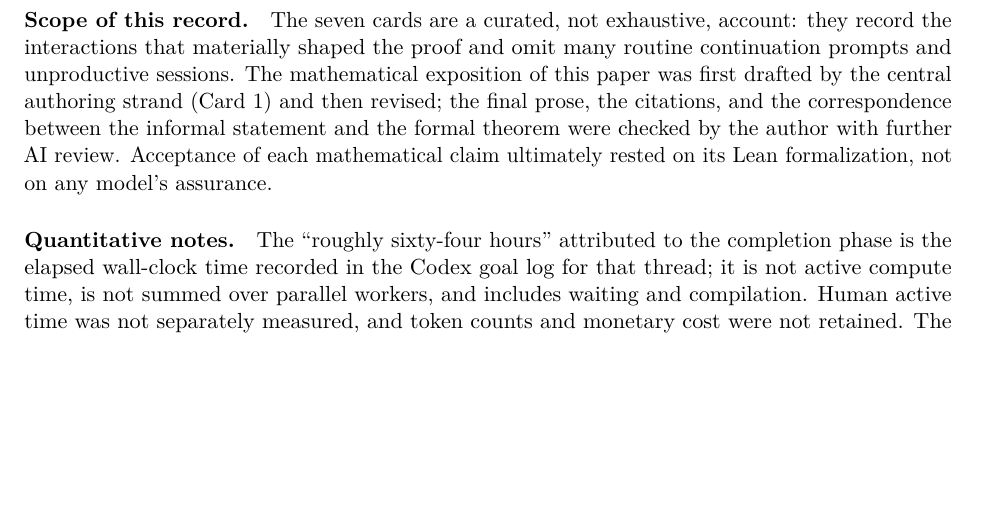
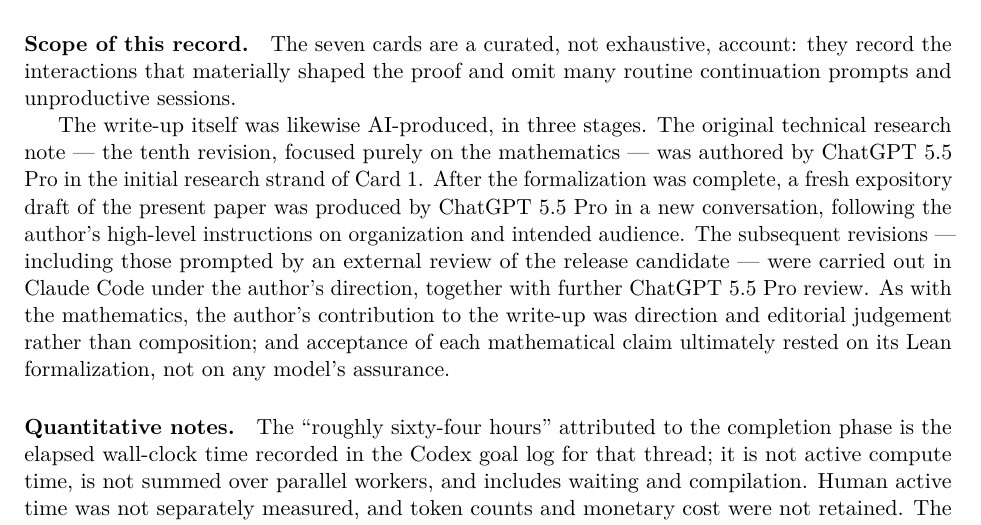
Before and after one commit to schmittj/prop51-formal, a LaTeX paper (paper/prop51.tex): part of page 21 of 24, cut so that both start at the same text, the shorter picture padded with empty space. Compiled offline with pdfLaTeX.

Commit message:
Disclose the AI role in the paper's write-up
Record the three-stage authorship of the exposition: the technical note (tenth
revision) by ChatGPT 5.5 Pro in the initial research strand, a fresh
post-formalization draft by ChatGPT 5.5 Pro under the author's organization
instructions, and subsequent revisions in Claude Code with further review. The
author's role in the write-up was direction and editorial judgement.

Co-Authored-By: Claude Opus 4.8 <noreply@anthropic.com>

```diff
--- a/paper/prop51.tex
+++ b/paper/prop51.tex
@@ -1343,12 +1343,20 @@ that mattered were about \emph{when} the worker was stuck, not how to fix it.
 \paragraph{Scope of this record.}
 The seven cards are a curated, not exhaustive, account: they record the
 interactions that materially shaped the proof and omit many routine continuation
-prompts and unproductive sessions.  The mathematical exposition of this paper was
-first drafted by the central authoring strand (Card~1) and then revised; the
-final prose, the citations, and the correspondence between the informal
-statement and the formal theorem were checked by the author with further AI
-review.  Acceptance of each mathematical claim ultimately rested on its Lean
-formalization, not on any model's assurance.
+prompts and unproductive sessions.
+
+The write-up itself was likewise AI-produced, in three stages.  The original
+technical research note --- the tenth revision, focused purely on the
+mathematics --- was authored by ChatGPT~5.5 Pro in the initial research strand of
+Card~1.  After the formalization was complete, a fresh expository draft of the
+present paper was produced by ChatGPT~5.5 Pro in a new conversation, following
+the author's high-level instructions on organization and intended audience.  The
+subsequent revisions --- including those prompted by an external review of the
+release candidate --- were carried out in Claude Code under the author's
+direction, together with further ChatGPT~5.5 Pro review.  As with the
+mathematics, the author's contribution to the write-up was direction and
+editorial judgement rather than composition; and acceptance of each mathematical
+claim ultimately rested on its Lean formalization, not on any model's assurance.
 
 \paragraph{Quantitative notes.}
 The ``roughly sixty-four hours'' attributed to the completion phase is the
```
Also changed, not shown: paper/prop51.pdf.
